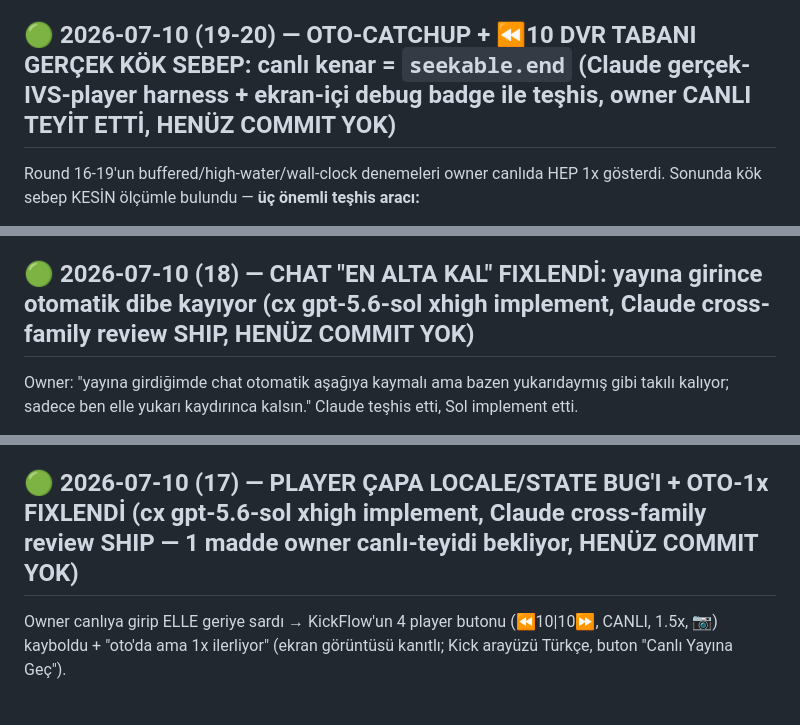
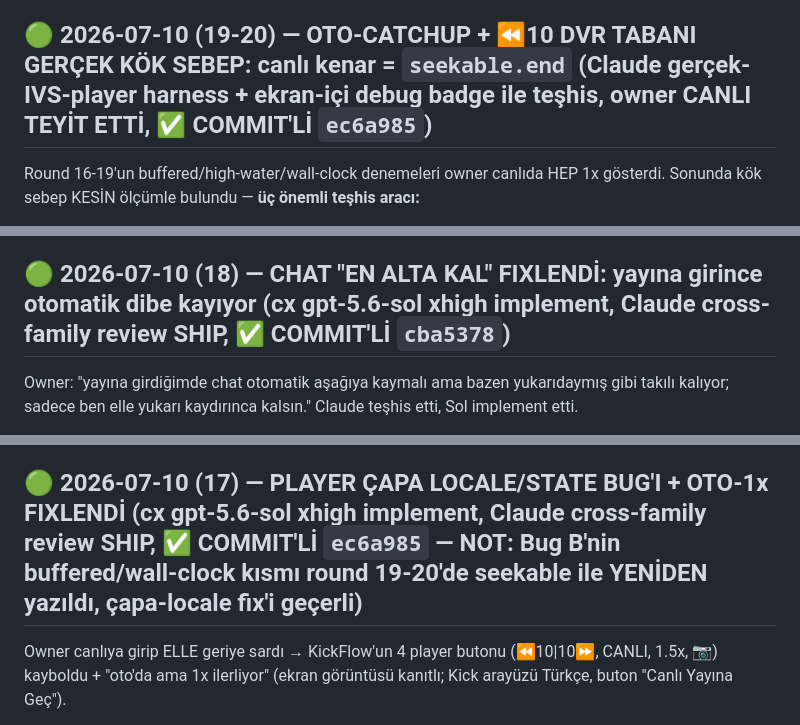
Before and after one commit to ydbilgin/kickflow, a Markdown page: CURRENT_STATUS.md, 3 parts joined by grey strips. GitHub-like rendering.

Commit message:
Status: mark rounds 15-20 as committed (stale HENÜZ COMMIT YOK markers)

```diff
--- a/CURRENT_STATUS.md
+++ b/CURRENT_STATUS.md
@@ -16,7 +16,7 @@ Owner "chatte abonelikler/host çıkmıyor" dedi → kök sebep: overlay Mode A
 - **⚠️ CANLI TEST EDİLMEDİ:** owner henüz jahrein'de görsel/fonksiyonel doğrulamadı ("commitle, test edilmedi diye commitle, bakarız duruma"). Owner test edecek: ⭐/🎁/📡 satırları + 📌 banner (× dismiss + yeni-pin) + ⚙ mod-satırı + 5 toggle (popup/panel/reload-hatırlama). Sorun çıkarsa düzeltme turu.
 - **KAPSAM DIŞI (payload yok / farklı UX):** poll (hiç yakalanmadı, nadir), goal (`GoalProgressUpdateEvent` continuous progress-bar → chat satırı spam olur, ayrı UX). Sidebar-yenileme + host-native-banner-gizleme ayrı mekanizma.
 
-## 🟢 2026-07-10 (19-20) — OTO-CATCHUP + ⏪10 DVR TABANI GERÇEK KÖK SEBEP: canlı kenar = `seekable.end` (Claude gerçek-IVS-player harness + ekran-içi debug badge ile teşhis, owner CANLI TEYİT ETTİ, HENÜZ COMMIT YOK)
+## 🟢 2026-07-10 (19-20) — OTO-CATCHUP + ⏪10 DVR TABANI GERÇEK KÖK SEBEP: canlı kenar = `seekable.end` (Claude gerçek-IVS-player harness + ekran-içi debug badge ile teşhis, owner CANLI TEYİT ETTİ, ✅ COMMIT'Lİ `ec6a985`)
 Round 16-19'un buffered/high-water/wall-clock denemeleri owner canlıda HEP 1x gösterdi. Sonunda kök sebep KESİN ölçümle bulundu — **üç önemli teşhis aracı:**
 1. **WAF'sız gerçek-Amazon-IVS-player harness** (`output/ivs-real-player-probe.mjs`, gitignore'lu): kick.com'u tarayıcıda açmadan (curl→channel API→`playback_url`; IVS CDN `live-video.net` WAF DIŞI) gerçek **Amazon IVS player SDK'sıyla** (hls.js DEĞİL — Kick'in kullandığı tech) canlı yayın oynatıldı. hls.js yanıltmıştı; IVS player'la `<video>` sinyalleri gerçeğe yakın çıktı.
 2. **Ekran-içi debug badge** (geçici, `live-catchup.ts`'e eklenip fix sonrası KALDIRILDI): owner F12 açmadan kontrol barının üstünde `dur/cur/bufEnd/skEnd/behind/rate/live` gördü → gerçek Kick değerleri geldi.
@@ -27,14 +27,14 @@ Round 16-19'un buffered/high-water/wall-clock denemeleri owner canlıda HEP 1x g
 - **✅ OWNER CANLI TEYİT ETTİ:** "tamam oldu" — catch-up çalışıyor, bar gizlenince 1x'e düşmüyor, ⏪10 DVR'a giriyor, CANLI gerçek canlıya dönüyor. Debug badge kaldırıldı.
 - **⚠️ Açık UX sorusu (owner'a soruldu, cevap bekliyor):** 15dk gibi büyük bilinçli rewind'de 1.5x ~29dk sürer — oto-catchup'ı sadece küçük geriliklerde mi çalıştıralım (büyük rewind'e dokunmasın)? Şimdilik her >3sn gerilikte çalışıyor.
 
-## 🟢 2026-07-10 (18) — CHAT "EN ALTA KAL" FIXLENDİ: yayına girince otomatik dibe kayıyor (cx gpt-5.6-sol xhigh implement, Claude cross-family review SHIP, HENÜZ COMMIT YOK)
+## 🟢 2026-07-10 (18) — CHAT "EN ALTA KAL" FIXLENDİ: yayına girince otomatik dibe kayıyor (cx gpt-5.6-sol xhigh implement, Claude cross-family review SHIP, ✅ COMMIT'Lİ `cba5378`)
 Owner: "yayına girdiğimde chat otomatik aşağıya kaymalı ama bazen yukarıdaymış gibi takılı kalıyor; sadece ben elle yukarı kaydırınca kalsın." Claude teşhis etti, Sol implement etti.
 - **Kök sebep:** `bootstrap.ts`'in eski scroll listener'ı her event'te `stickToBottom = isNearBottom(...)` yapıyordu. Yayına girişte geçmiş+canlı hızla eklenince içerik büyüyor, `scrollTop` daha dibe yetişmeden bir scroll event'i ateşleniyor → geometri geçici dip-eşiği dışında → kullanıcı hiç kaydırmadan takip KAPANIYOR. + dibe snap sadece `onFlush`'ta; sonradan rozet/emote görseli satırı büyütünce dip kayıyor, re-stick yok.
 - **Fix (`dom-window.ts` + `bootstrap.ts`):** yeni session-scoped `ScrollFollowController`. (1) Programatik dip-snap'i rAF penceresiyle işaretliyor → bizim `scrollTop=scrollHeight` yazdığımızın ürettiği event takibi KAPATMAZ. (2) Pause SADECE gerçek yukarı-offset hareketinde (wheel/klavye/touch/scrollbar-drag tek `scrollTop` yön sinyaliyle); içerik büyümesi (offset sabit/anchoring-artışı) pause etmez. (3) Render edilen satırlar `ResizeObserver` ile izleniyor → pinned iken satır yüksekliği büyüyünce tekrar dibe snap; paused iken okuma pozisyonu korunuyor. (4) Dibe dönünce takip + pill otomatik geri. `decideScrollFollow`/200-600 cap/`trimMessageWindow` DEĞİŞMEDİ.
 - **Test:** TDD (yeni senaryolar önce kırmızı, 6 fail → yeşil). Claude bağımsız tam gate: **`npx vitest run` 186/186, `tsc` temiz, `npm run build` temiz.** Bug-hunt: preserved-trim/paused-cap/arka-plan-sekme-timer-fallback/hızlı-kanal-geçişi/async-row-growth hepsi test-kanıtlı temiz.
 - **Review (cross-family, Sol yazdı → Claude inceledi): SHIP.** handleScroll'un movedUp-only pause + programmatic-guard mantığı doğru; content-growth senaryosunda `if(!movedUp) return` pinned'i koruyor (asıl bug'ın çözümü). Dispose observer/listener/rAF temizliyor.
 
-## 🟢 2026-07-10 (17) — PLAYER ÇAPA LOCALE/STATE BUG'I + OTO-1x FIXLENDİ (cx gpt-5.6-sol xhigh implement, Claude cross-family review SHIP — 1 madde owner canlı-teyidi bekliyor, HENÜZ COMMIT YOK)
+## 🟢 2026-07-10 (17) — PLAYER ÇAPA LOCALE/STATE BUG'I + OTO-1x FIXLENDİ (cx gpt-5.6-sol xhigh implement, Claude cross-family review SHIP, ✅ COMMIT'Lİ `ec6a985` — NOT: Bug B'nin buffered/wall-clock kısmı round 19-20'de seekable ile YENİDEN yazıldı, çapa-locale fix'i geçerli)
 Owner canlıya girip ELLE geriye sardı → KickFlow'un 4 player butonu (⏪10|10⏩, CANLI, 1.5x, 📷) kayboldu + "oto'da ama 1x ilerliyor" (ekran görüntüsü kanıtlı; Kick arayüzü Türkçe, buton "Canlı Yayına Geç").
 - **Bug A — çapa kaybı (KÖK SEBEP KESİN):** `selectors.ts` `findLiveButton()` sadece `textContent==='LIVE'` arıyordu. İki kırılma: (1) locale — TR arayüzde buton "CANLI"/"Canlı Yayına Geç". (2) **KRİTİK, İngilizce'de DE kırılır:** aynı buton geriye sarınca "LIVE"→"Go to live"e döner → exact-'LIVE' çapası kaybolur → butonlar düşünce remount edemez (round 16 retry çaresiz, çapa YOK). **Fix:** locale+state bağımsız eşleşme — kenar exact `LIVE`/`CANLI` + geride normalize-contains `GO TO LIVE`/`GO LIVE`/`JUMP TO LIVE`/`CANLI YAYINA`/`YAYINA GEC`; NFD+diacritic-folding ("Canlı Yayına Geç" TR büyük-harf kuralından bağımsız). Bar-kapsamı korundu + kendi CANLI butonumuzu (`[id^=kickflow-]`) çapa sanmama guard'ı. Yeni `tests/shared/selectors.test.ts` (pozitif+negatif) + native-bar "Canlı Yayına Geç iken mount + state değişince remount".
 - **Bug B — oto'da 1x (mantık fix):** Elle rewind canlı HLS'te ileri buffer'ı çökertince `buffered.end`≈`currentTime` → `behindBy`≈0 → catch-up hiç 1.5x'e geçmiyordu. **Fix (`live-catchup.ts`):** aynı media-load boyunca gözlenmiş en yüksek sane `buffered.end` = `lastObservedLiveEdge` (high-water mark); collapse artık "yetiştim" gibi görünmüyor. `seekable`'a hâlâ dokunulmuyor; `loadstart`/video-swap'ta sıfırlanıyor. Yan bug fix: video-swap'ta stale `catchingUp` yeni videoya sızıp 1.5x'i engelliyordu → reset.
```
Also changed, not shown: other parts of CURRENT_STATUS.md (+2 -2 lines).
